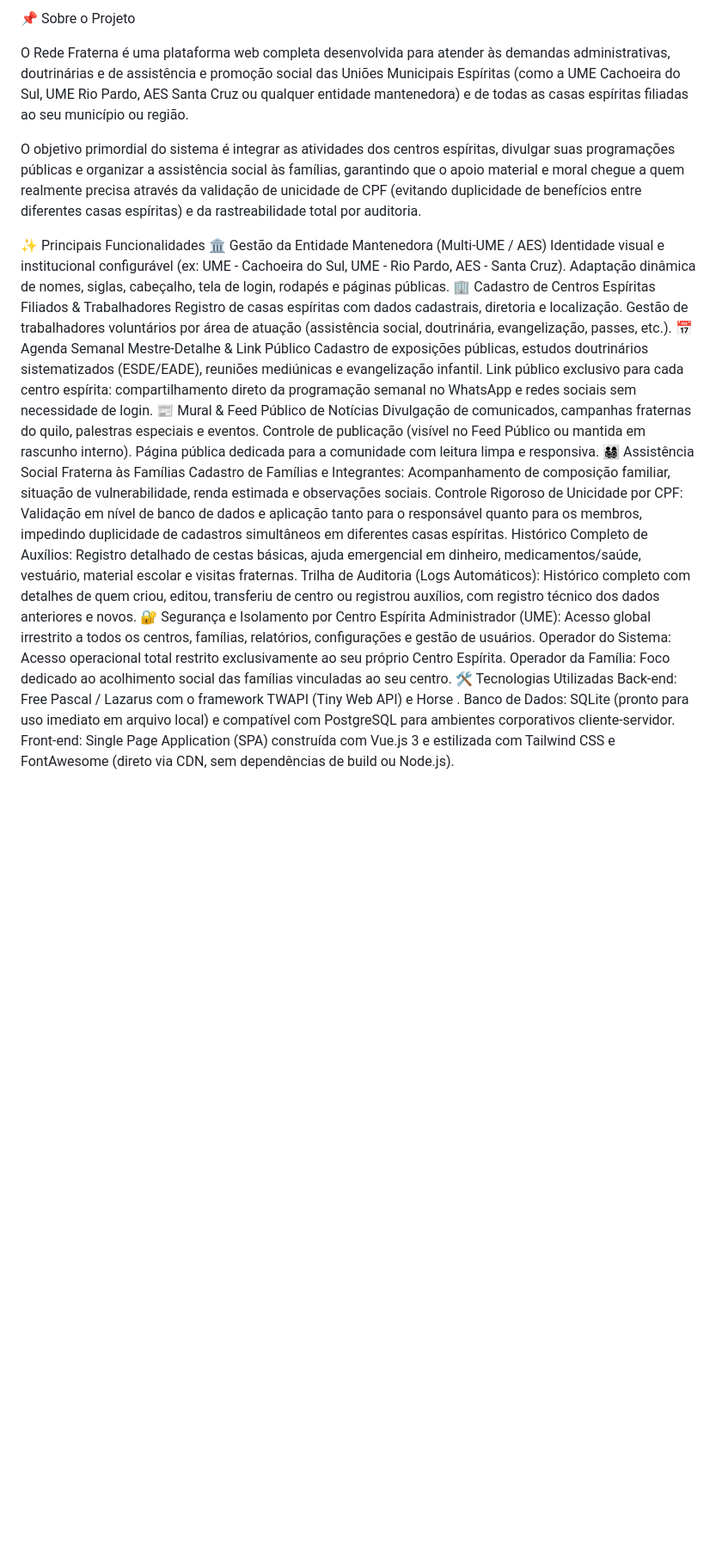
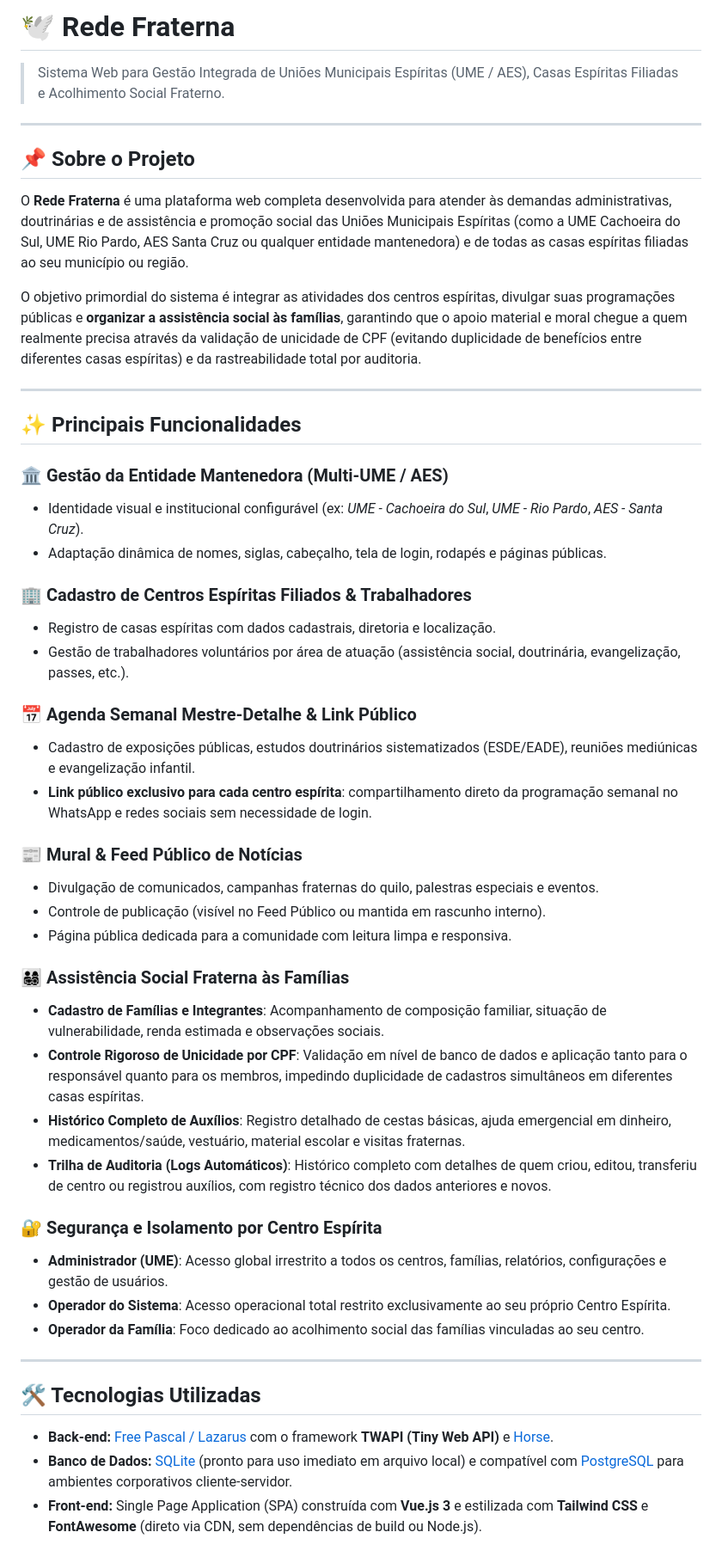
Before and after one commit to maicodalri/redefraterna, a Markdown page: README.md, the part around the change. Shown at 86% size. GitHub-like rendering; blank space fills up the shorter version.

```diff
--- a/README.md
+++ b/README.md
@@ -1,37 +1,51 @@
-📌 Sobre o Projeto
+# 🕊️ Rede Fraterna
 
-O Rede Fraterna é uma plataforma web completa desenvolvida para atender às demandas administrativas, doutrinárias e de assistência e promoção social das Uniões Municipais Espíritas (como a UME Cachoeira do Sul, UME Rio Pardo, AES Santa Cruz ou qualquer entidade mantenedora) e de todas as casas espíritas filiadas ao seu município ou região.
+> Sistema Web para Gestão Integrada de Uniões Municipais Espíritas (UME / AES), Casas Espíritas Filiadas e Acolhimento Social Fraterno.
 
-O objetivo primordial do sistema é integrar as atividades dos centros espíritas, divulgar suas programações públicas e organizar a assistência social às famílias, garantindo que o apoio material e moral chegue a quem realmente precisa através da validação de unicidade de CPF (evitando duplicidade de benefícios entre diferentes casas espíritas) e da rastreabilidade total por auditoria.
+---
 
-✨ Principais Funcionalidades
-🏛️ Gestão da Entidade Mantenedora (Multi-UME / AES)
-Identidade visual e institucional configurável (ex: UME - Cachoeira do Sul, UME - Rio Pardo, AES - Santa Cruz).
-Adaptação dinâmica de nomes, siglas, cabeçalho, tela de login, rodapés e páginas públicas.
-🏢 Cadastro de Centros Espíritas Filiados & Trabalhadores
-Registro de casas espíritas com dados cadastrais, diretoria e localização.
-Gestão de trabalhadores voluntários por área de atuação (assistência social, doutrinária, evangelização, passes, etc.).
-📅 Agenda Semanal Mestre-Detalhe & Link Público
-Cadastro de exposições públicas, estudos doutrinários sistematizados (ESDE/EADE), reuniões mediúnicas e evangelização infantil.
-Link público exclusivo para cada centro espírita: compartilhamento direto da programação semanal no WhatsApp e redes sociais sem necessidade de login.
-📰 Mural & Feed Público de Notícias
-Divulgação de comunicados, campanhas fraternas do quilo, palestras especiais e eventos.
-Controle de publicação (visível no Feed Público ou mantida em rascunho interno).
-Página pública dedicada para a comunidade com leitura limpa e responsiva.
-👨‍👩‍👧‍👦 Assistência Social Fraterna às Famílias
-Cadastro de Famílias e Integrantes: Acompanhamento de composição familiar, situação de vulnerabilidade, renda estimada e observações sociais.
-Controle Rigoroso de Unicidade por CPF: Validação em nível de banco de dados e aplicação tanto para o responsável quanto para os membros, impedindo duplicidade de cadastros simultâneos em diferentes casas espíritas.
-Histórico Completo de Auxílios: Registro detalhado de cestas básicas, ajuda emergencial em dinheiro, medicamentos/saúde, vestuário, material escolar e visitas fraternas.
-Trilha de Auditoria (Logs Automáticos): Histórico completo com detalhes de quem criou, editou, transferiu de centro ou registrou auxílios, com registro técnico dos dados anteriores e novos.
-🔐 Segurança e Isolamento por Centro Espírita
-Administrador (UME): Acesso global irrestrito a todos os centros, famílias, relatórios, configurações e gestão de usuários.
-Operador do Sistema: Acesso operacional total restrito exclusivamente ao seu próprio Centro Espírita.
-Operador da Família: Foco dedicado ao acolhimento social das famílias vinculadas ao seu centro.
-🛠️ Tecnologias Utilizadas
-Back-end: Free Pascal / Lazarus
- com o framework TWAPI (Tiny Web API) e Horse
-.
-Banco de Dados: SQLite
- (pronto para uso imediato em arquivo local) e compatível com PostgreSQL
- para ambientes corporativos cliente-servidor.
-Front-end: Single Page Application (SPA) construída com Vue.js 3 e estilizada com Tailwind CSS e FontAwesome (direto via CDN, sem dependências de build ou Node.js).
+## 📌 Sobre o Projeto
+
+O **Rede Fraterna** é uma plataforma web completa desenvolvida para atender às demandas administrativas, doutrinárias e de assistência e promoção social das Uniões Municipais Espíritas (como a UME Cachoeira do Sul, UME Rio Pardo, AES Santa Cruz ou qualquer entidade mantenedora) e de todas as casas espíritas filiadas ao seu município ou região.
+
+O objetivo primordial do sistema é integrar as atividades dos centros espíritas, divulgar suas programações públicas e **organizar a assistência social às famílias**, garantindo que o apoio material e moral chegue a quem realmente precisa através da validação de unicidade de CPF (evitando duplicidade de benefícios entre diferentes casas espíritas) e da rastreabilidade total por auditoria.
+
+---
+
+## ✨ Principais Funcionalidades
+
+### 🏛️ Gestão da Entidade Mantenedora (Multi-UME / AES)
+- Identidade visual e institucional configurável (ex: *UME - Cachoeira do Sul*, *UME - Rio Pardo*, *AES - Santa Cruz*).
+- Adaptação dinâmica de nomes, siglas, cabeçalho, tela de login, rodapés e páginas públicas.
+
+### 🏢 Cadastro de Centros Espíritas Filiados & Trabalhadores
+- Registro de casas espíritas com dados cadastrais, diretoria e localização.
+- Gestão de trabalhadores voluntários por área de atuação (assistência social, doutrinária, evangelização, passes, etc.).
+
+### 📅 Agenda Semanal Mestre-Detalhe & Link Público
+- Cadastro de exposições públicas, estudos doutrinários sistematizados (ESDE/EADE), reuniões mediúnicas e evangelização infantil.
+- **Link público exclusivo para cada centro espírita**: compartilhamento direto da programação semanal no WhatsApp e redes sociais sem necessidade de login.
+
+### 📰 Mural & Feed Público de Notícias
+- Divulgação de comunicados, campanhas fraternas do quilo, palestras especiais e eventos.
+- Controle de publicação (visível no Feed Público ou mantida em rascunho interno).
+- Página pública dedicada para a comunidade com leitura limpa e responsiva.
+
+### 👨‍👩‍👧‍👦 Assistência Social Fraterna às Famílias
+- **Cadastro de Famílias e Integrantes**: Acompanhamento de composição familiar, situação de vulnerabilidade, renda estimada e observações sociais.
+- **Controle Rigoroso de Unicidade por CPF**: Validação em nível de banco de dados e aplicação tanto para o responsável quanto para os membros, impedindo duplicidade de cadastros simultâneos em diferentes casas espíritas.
+- **Histórico Completo de Auxílios**: Registro detalhado de cestas básicas, ajuda emergencial em dinheiro, medicamentos/saúde, vestuário, material escolar e visitas fraternas.
+- **Trilha de Auditoria (Logs Automáticos)**: Histórico completo com detalhes de quem criou, editou, transferiu de centro ou registrou auxílios, com registro técnico dos dados anteriores e novos.
+
+### 🔐 Segurança e Isolamento por Centro Espírita
+- **Administrador (UME)**: Acesso global irrestrito a todos os centros, famílias, relatórios, configurações e gestão de usuários.
+- **Operador do Sistema**: Acesso operacional total restrito exclusivamente ao seu próprio Centro Espírita.
+- **Operador da Família**: Foco dedicado ao acolhimento social das famílias vinculadas ao seu centro.
+
+---
+
+## 🛠️ Tecnologias Utilizadas
+
+- **Back-end:** [Free Pascal / Lazarus](https://www.lazarus-ide.org/) com o framework **TWAPI (Tiny Web API)** e [Horse](https://github.com/HashLoad/horse).
+- **Banco de Dados:** [SQLite](https://www.sqlite.org/) (pronto para uso imediato em arquivo local) e compatível com [PostgreSQL](https://www.postgresql.org/) para ambientes corporativos cliente-servidor.
+- **Front-end:** Single Page Application (SPA) construída com **Vue.js 3** e estilizada com **Tailwind CSS** e **FontAwesome** (direto via CDN, sem dependências de build ou Node.js).
```
